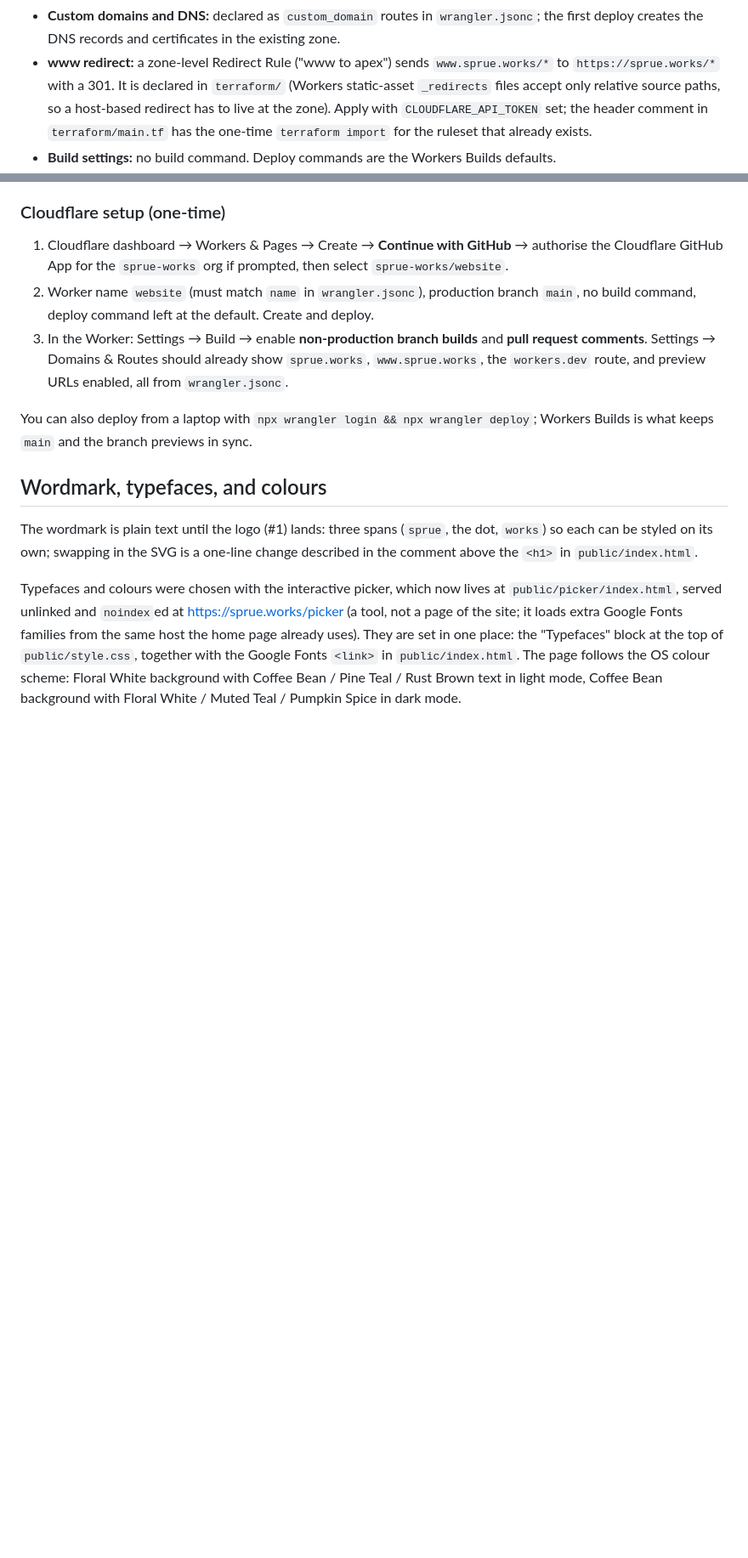
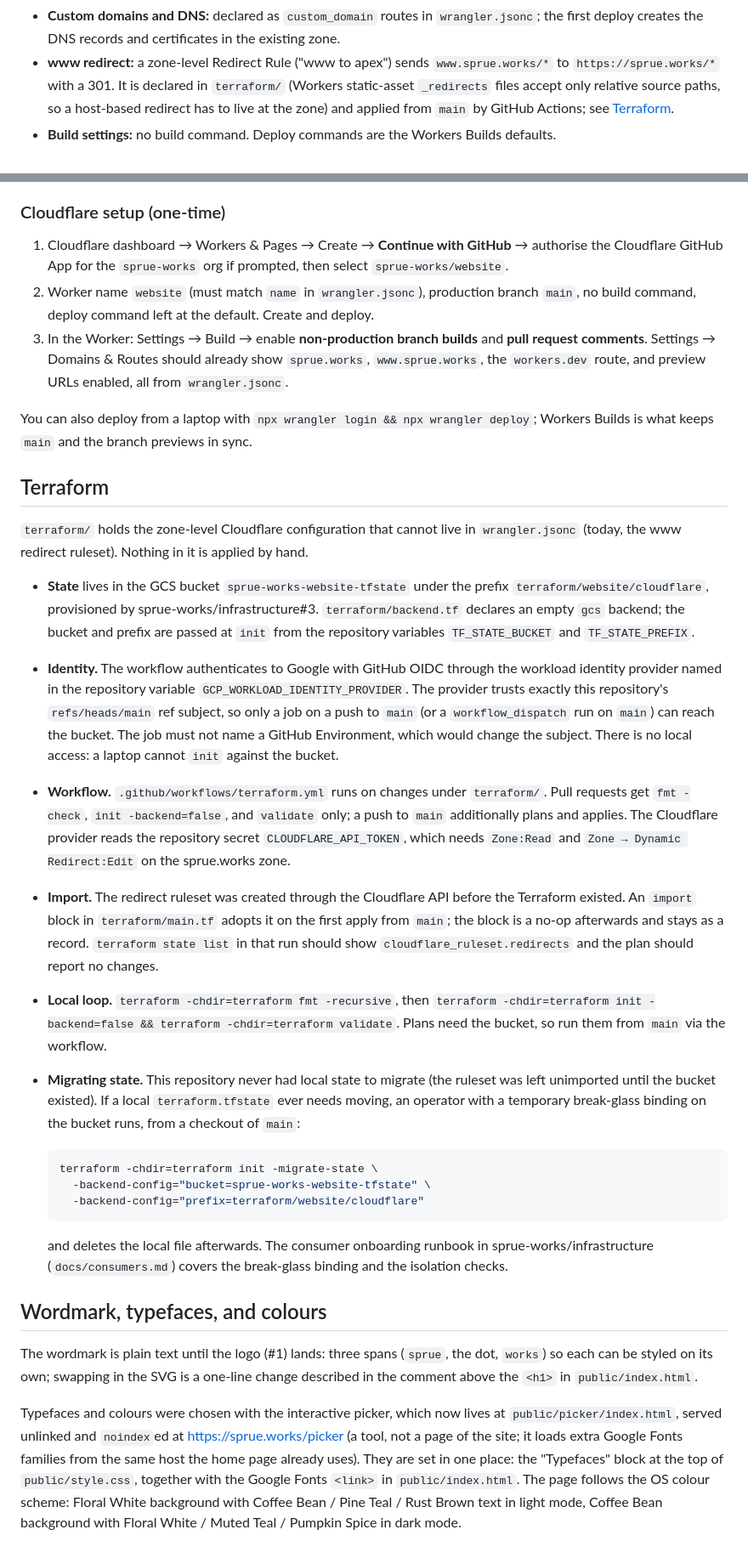
Before and after one commit to sprue-works/website, a Markdown page: README.md, 2 parts joined by grey strips. Shown at 85% size. GitHub-like rendering; blank space fills up the shorter version.

Commit message:
[#12] (Claude Code + Fable 5.1) docs: Describe the Terraform backend, identity, and import
Replace the manual export-token-and-import instructions with a Terraform section: where
state lives, why only main can authenticate, what the workflow does on pull requests
versus pushes, how the ruleset is imported, the local fmt/validate loop, and the
migrate-state command for the case that never applied here.

Co-Authored-By: Claude Fable 5.1 <noreply@anthropic.com>
Claude-Session: https://claude.ai/code/session_01XmYcdFgnUYiPgHbF3JP2at

````diff
--- a/README.md
+++ b/README.md
@@ -30,10 +30,8 @@ this GitHub repo.
 - **www redirect:** a zone-level Redirect Rule ("www to apex") sends
   `www.sprue.works/*` to `https://sprue.works/*` with a 301. It is declared
   in `terraform/` (Workers static-asset `_redirects` files accept only
-  relative source paths, so a host-based redirect has to live at the zone).
-  Apply with `CLOUDFLARE_API_TOKEN` set; the header comment in
-  `terraform/main.tf` has the one-time `terraform import` for the ruleset
-  that already exists.
+  relative source paths, so a host-based redirect has to live at the zone)
+  and applied from `main` by GitHub Actions; see [Terraform](#terraform).
 - **Build settings:** no build command. Deploy commands are the Workers Builds
   defaults.
 
@@ -53,6 +51,53 @@ this GitHub repo.
 You can also deploy from a laptop with `npx wrangler login && npx wrangler
 deploy`; Workers Builds is what keeps `main` and the branch previews in sync.
 
+## Terraform
+
+`terraform/` holds the zone-level Cloudflare configuration that cannot live in
+`wrangler.jsonc` (today, the www redirect ruleset). Nothing in it is applied by
+hand.
+
+- **State** lives in the GCS bucket `sprue-works-website-tfstate` under the
+  prefix `terraform/website/cloudflare`, provisioned by
+  sprue-works/infrastructure#3. `terraform/backend.tf` declares an empty `gcs`
+  backend; the bucket and prefix are passed at `init` from the repository
+  variables `TF_STATE_BUCKET` and `TF_STATE_PREFIX`.
+- **Identity.** The workflow authenticates to Google with GitHub OIDC through
+  the workload identity provider named in the repository variable
+  `GCP_WORKLOAD_IDENTITY_PROVIDER`. The provider trusts exactly this
+  repository's `refs/heads/main` ref subject, so only a job on a push to
+  `main` (or a `workflow_dispatch` run on `main`) can reach the bucket. The
+  job must not name a GitHub Environment, which would change the subject.
+  There is no local access: a laptop cannot `init` against the bucket.
+- **Workflow.** `.github/workflows/terraform.yml` runs on changes under
+  `terraform/`. Pull requests get `fmt -check`, `init -backend=false`, and
+  `validate` only; a push to `main` additionally plans and applies. The
+  Cloudflare provider reads the repository secret `CLOUDFLARE_API_TOKEN`,
+  which needs `Zone:Read` and `Zone → Dynamic Redirect:Edit` on the
+  sprue.works zone.
+- **Import.** The redirect ruleset was created through the Cloudflare API
+  before the Terraform existed. An `import` block in `terraform/main.tf`
+  adopts it on the first apply from `main`; the block is a no-op afterwards
+  and stays as a record. `terraform state list` in that run should show
+  `cloudflare_ruleset.redirects` and the plan should report no changes.
+- **Local loop.** `terraform -chdir=terraform fmt -recursive`, then
+  `terraform -chdir=terraform init -backend=false && terraform -chdir=terraform
+  validate`. Plans need the bucket, so run them from `main` via the workflow.
+- **Migrating state.** This repository never had local state to migrate (the
+  ruleset was left unimported until the bucket existed). If a local
+  `terraform.tfstate` ever needs moving, an operator with a temporary
+  break-glass binding on the bucket runs, from a checkout of `main`:
+
+  ```sh
+  terraform -chdir=terraform init -migrate-state \
+    -backend-config="bucket=sprue-works-website-tfstate" \
+    -backend-config="prefix=terraform/website/cloudflare"
+  ```
+
+  and deletes the local file afterwards. The consumer onboarding runbook in
+  sprue-works/infrastructure (`docs/consumers.md`) covers the break-glass
+  binding and the isolation checks.
+
 ## Wordmark, typefaces, and colours
 
 The wordmark is plain text until the logo (#1) lands: three spans (`sprue`, the
````
